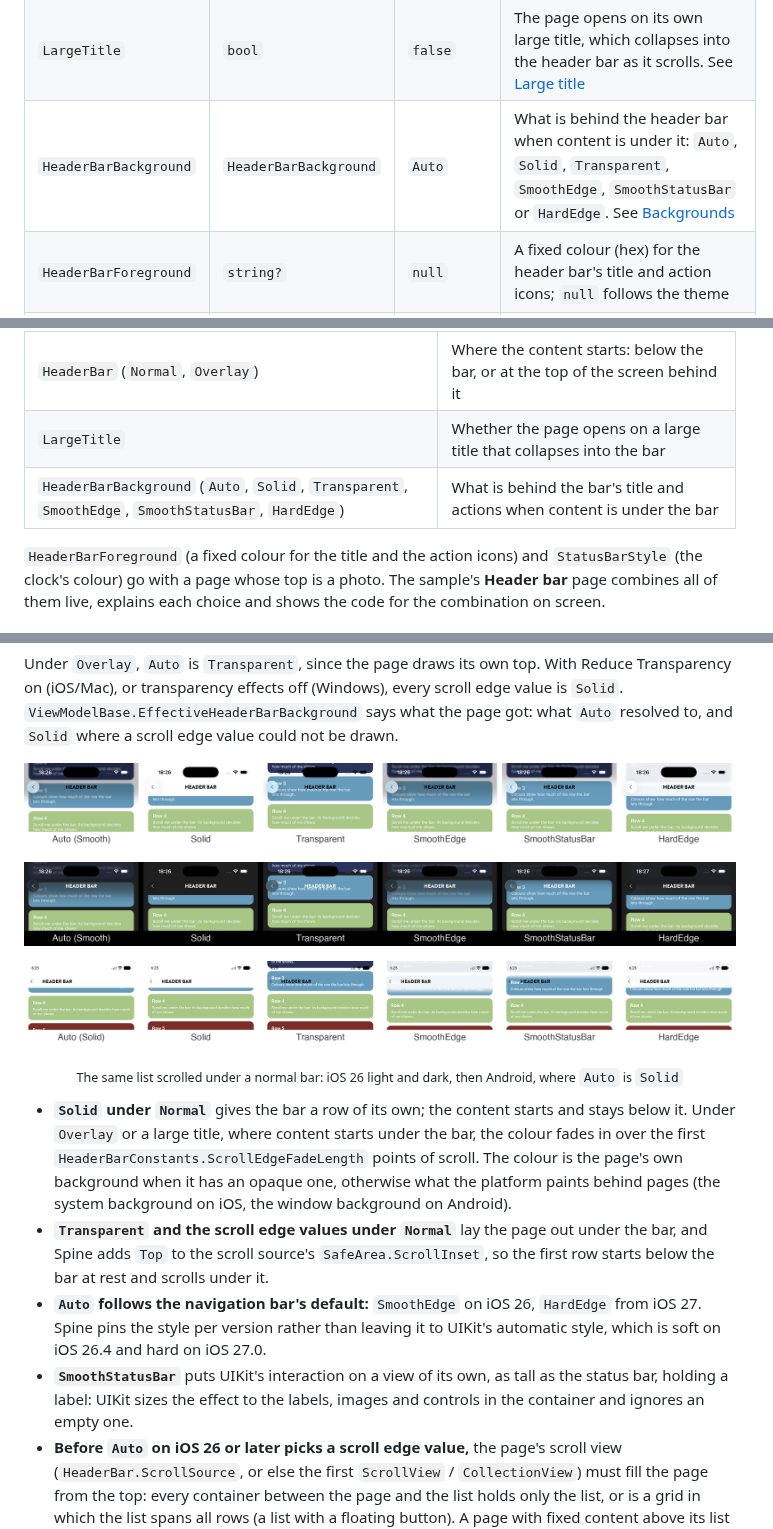
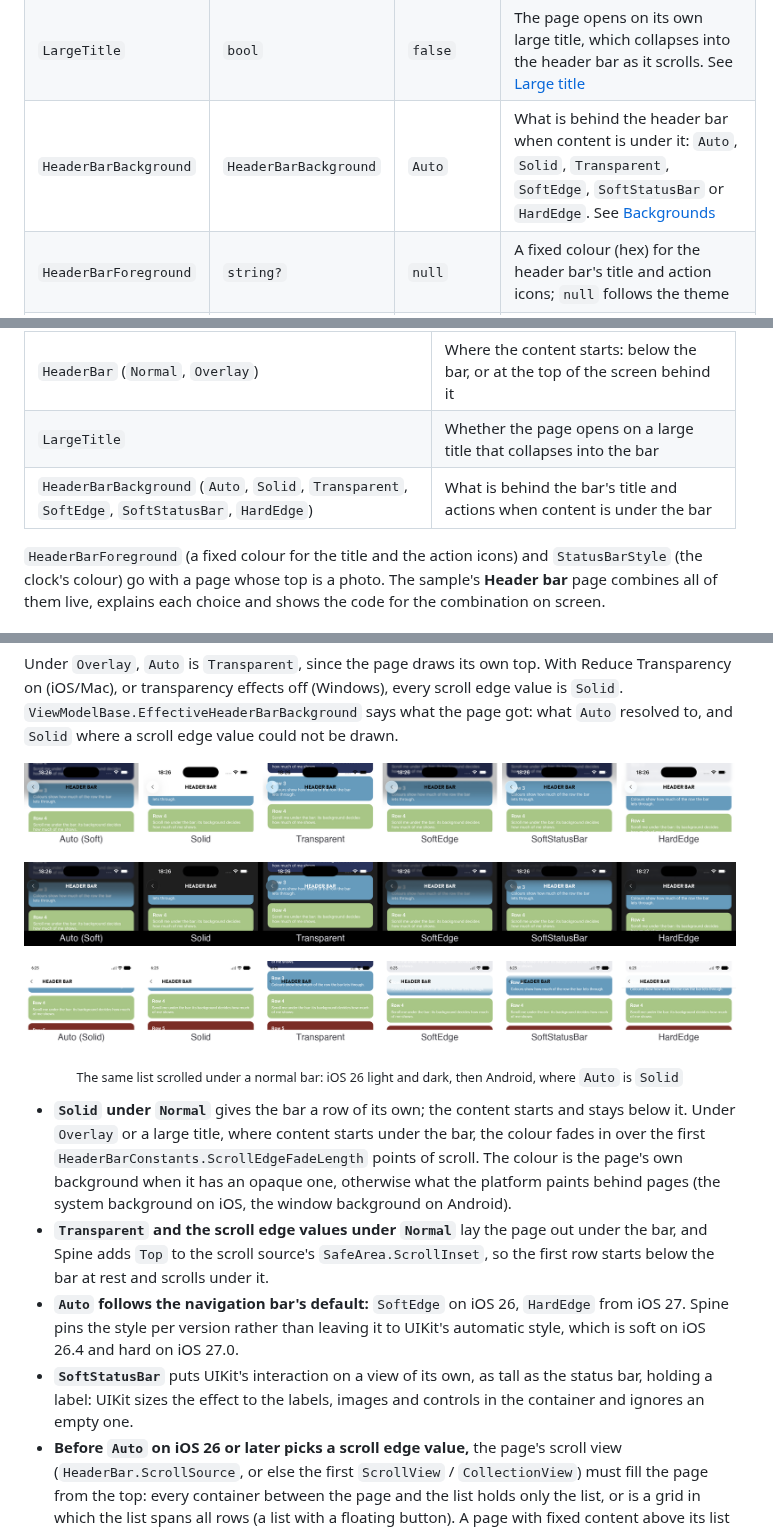
Before and after one commit to jonatansoderberg/Maui.Spine, a Markdown page: docs/wiki/regions.md, 3 parts joined by grey strips. Drawn GitHub-style; pictures changed too: docs/wiki/images/header-bar-backgrounds-android.png, docs/wiki/images/header-bar-backgrounds-ios-dark.png, docs/wiki/images/header-bar-backgrounds-ios.png.

Commit message:
Header bar: SmoothEdge and SmoothStatusBar are SoftEdge and SoftStatusBar
Co-Authored-By: Claude Opus 5.5 <noreply@anthropic.com>

```diff
--- a/docs/wiki/regions.md
+++ b/docs/wiki/regions.md
@@ -36,7 +36,7 @@ public partial class SettingsPage { public SettingsPage() => InitializeComponent
 | `SafeAreaEdges` | `SafeAreaEdges` | `All` | Which edges Spine pads for system bars. Exclude an edge to render edge-to-edge behind it — use `ViewModelBase.SafeAreaInsets` to offset content manually |
 | `HeaderBar` | `HeaderBarMode` | `Normal` | Where the content starts: below the bar (`Normal`) or at the top of the screen behind it (`Overlay`). See [Header bar](#header-bar) |
 | `LargeTitle` | `bool` | `false` | The page opens on its own large title, which collapses into the header bar as it scrolls. See [Large title](#large-title) |
-| `HeaderBarBackground` | `HeaderBarBackground` | `Auto` | What is behind the header bar when content is under it: `Auto`, `Solid`, `Transparent`, `SmoothEdge`, `SmoothStatusBar` or `HardEdge`. See [Backgrounds](#backgrounds) |
+| `HeaderBarBackground` | `HeaderBarBackground` | `Auto` | What is behind the header bar when content is under it: `Auto`, `Solid`, `Transparent`, `SoftEdge`, `SoftStatusBar` or `HardEdge`. See [Backgrounds](#backgrounds) |
 | `HeaderBarForeground` | `string?` | `null` | A fixed colour (hex) for the header bar's title and action icons; `null` follows the theme |
 | `StatusBarStyle` | `StatusBarStyle` | `Default` | `LightContent` or `DarkContent` for the status bar's clock and icons while the page is shown |
 | `ScrollInset` | `SafeAreaEdges` | `None` | Edges on which the page's first `ScrollView` / `CollectionView` takes the safe-area inset as a native content inset, so it can scroll under an excluded bar and still reach its last row. See [Scrolling under a bar](#scrolling-under-a-bar) |
@@ -168,7 +168,7 @@ Three settings shape the header bar. Each is on the page attribute, is an app-wi
 |---|---|
 | `HeaderBar` (`Normal`, `Overlay`) | Where the content starts: below the bar, or at the top of the screen behind it |
 | `LargeTitle` | Whether the page opens on a large title that collapses into the bar |
-| `HeaderBarBackground` (`Auto`, `Solid`, `Transparent`, `SmoothEdge`, `SmoothStatusBar`, `HardEdge`) | What is behind the bar's title and actions when content is under the bar |
+| `HeaderBarBackground` (`Auto`, `Solid`, `Transparent`, `SoftEdge`, `SoftStatusBar`, `HardEdge`) | What is behind the bar's title and actions when content is under the bar |
 
 `HeaderBarForeground` (a fixed colour for the title and the action icons) and `StatusBarStyle` (the clock's colour) go with a page whose top is a photo. The sample's **Header bar** page combines all of them live, explains each choice and shows the code for the combination on screen.
 
@@ -200,8 +200,8 @@ Under `Overlay`, `Auto` is `Transparent`, since the page draws its own top. With
 
 - **`Solid` under `Normal`** gives the bar a row of its own; the content starts and stays below it. Under `Overlay` or a large title, where content starts under the bar, the colour fades in over the first `HeaderBarConstants.ScrollEdgeFadeLength` points of scroll. The colour is the page's own background when it has an opaque one, otherwise what the platform paints behind pages (the system background on iOS, the window background on Android).
 - **`Transparent` and the scroll edge values under `Normal`** lay the page out under the bar, and Spine adds `Top` to the scroll source's `SafeArea.ScrollInset`, so the first row starts below the bar at rest and scrolls under it.
-- **`Auto` follows the navigation bar's default:** `SmoothEdge` on iOS 26, `HardEdge` from iOS 27. Spine pins the style per version rather than leaving it to UIKit's automatic style, which is soft on iOS 26.4 and hard on iOS 27.0.
-- **`SmoothStatusBar`** puts UIKit's interaction on a view of its own, as tall as the status bar, holding a label: UIKit sizes the effect to the labels, images and controls in the container and ignores an empty one.
+- **`Auto` follows the navigation bar's default:** `SoftEdge` on iOS 26, `HardEdge` from iOS 27. Spine pins the style per version rather than leaving it to UIKit's automatic style, which is soft on iOS 26.4 and hard on iOS 27.0.
+- **`SoftStatusBar`** puts UIKit's interaction on a view of its own, as tall as the status bar, holding a label: UIKit sizes the effect to the labels, images and controls in the container and ignores an empty one.
 - **Before `Auto` on iOS 26 or later picks a scroll edge value,** the page's scroll view (`HeaderBar.ScrollSource`, or else the first `ScrollView` / `CollectionView`) must fill the page from the top: every container between the page and the list holds only the list, or is a grid in which the list spans all rows (a list with a floating button). A page with fixed content above its list keeps `Solid`, so nothing that does not scroll ends up under the bar. Sheets keep `Solid`.
 
 ### Overlay header
```
Also changed, not shown: other parts of docs/wiki/regions.md (+5 -5 lines), issues/389-soft-edge-names.md (added, +21 -0 lines), 7 other files.
